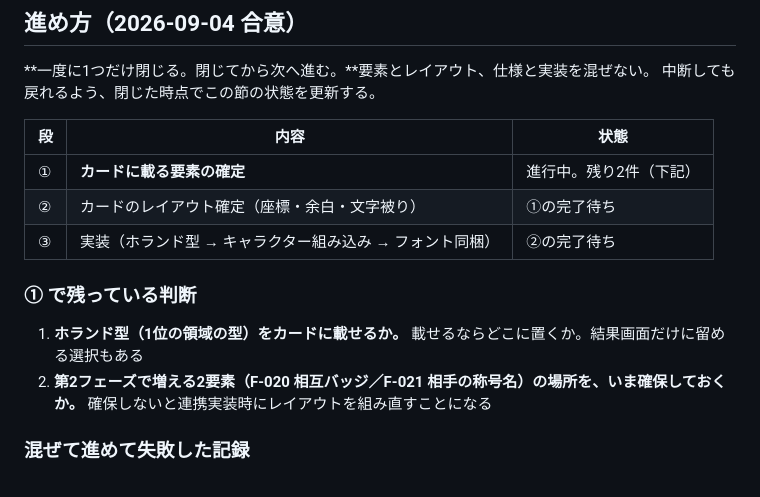
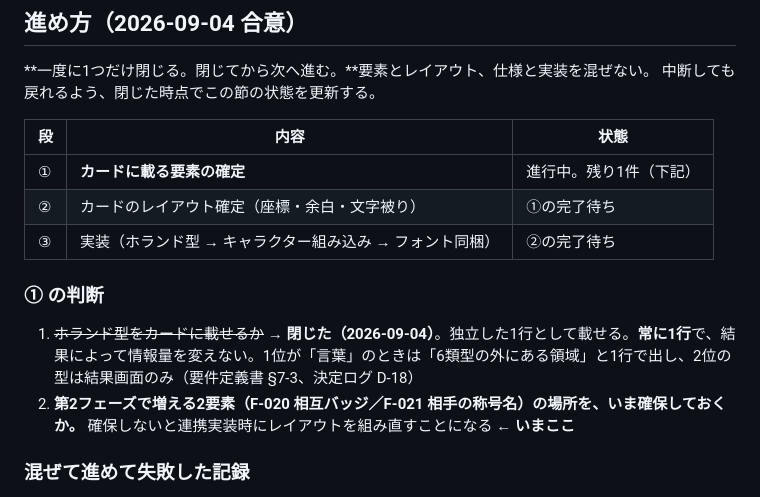
Before and after one commit to gerupon-lgtm/sigotosocket, a Markdown page: docs/tasks.md, the part around the change. Rendered like a GitHub page.

```diff
--- a/docs/tasks.md
+++ b/docs/tasks.md
@@ -7,14 +7,14 @@
 
 | 段 | 内容 | 状態 |
 |---|---|---|
-| ① | **カードに載る要素の確定** | 進行中。残り2件（下記） |
+| ① | **カードに載る要素の確定** | 進行中。残り1件（下記） |
 | ② | カードのレイアウト確定（座標・余白・文字被り） | ①の完了待ち |
 | ③ | 実装（ホランド型 → キャラクター組み込み → フォント同梱） | ②の完了待ち |
 
-### ① で残っている判断
+### ① の判断
 
-1. **ホランド型（1位の領域の型）をカードに載せるか。** 載せるならどこに置くか。結果画面だけに留める選択もある
-2. **第2フェーズで増える2要素（F-020 相互バッジ／F-021 相手の称号名）の場所を、いま確保しておくか。** 確保しないと連携実装時にレイアウトを組み直すことになる
+1. ~~ホランド型をカードに載せるか~~ → **閉じた（2026-09-04）**。独立した1行として載せる。**常に1行**で、結果によって情報量を変えない。1位が「言葉」のときは「6類型の外にある領域」と1行で出し、2位の型は結果画面のみ（要件定義書 §7-3、決定ログ D-18）
+2. **第2フェーズで増える2要素（F-020 相互バッジ／F-021 相手の称号名）の場所を、いま確保しておくか。** 確保しないと連携実装時にレイアウトを組み直すことになる ← **いまここ**
 
 ### 混ぜて進めて失敗した記録
 
```
Also changed, not shown: docs/requirements/要件定義書_シゴトソケット.md (+20 -2 lines).
